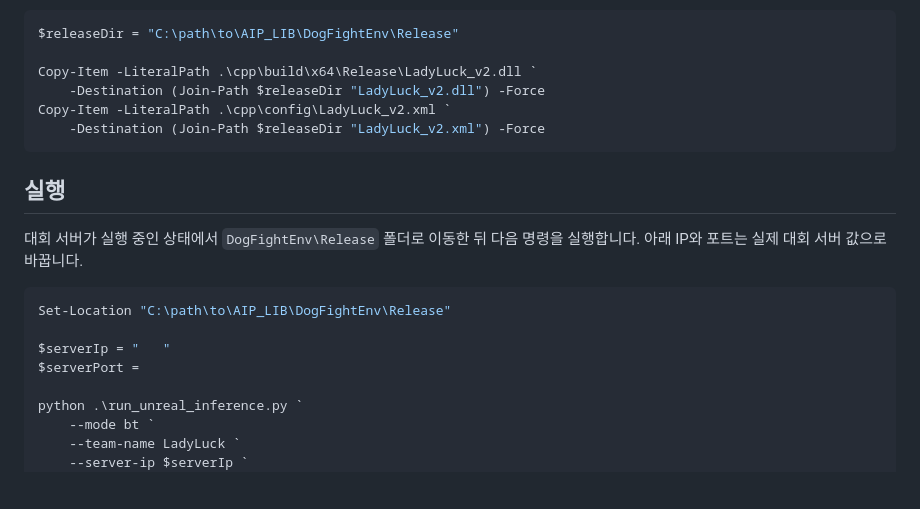
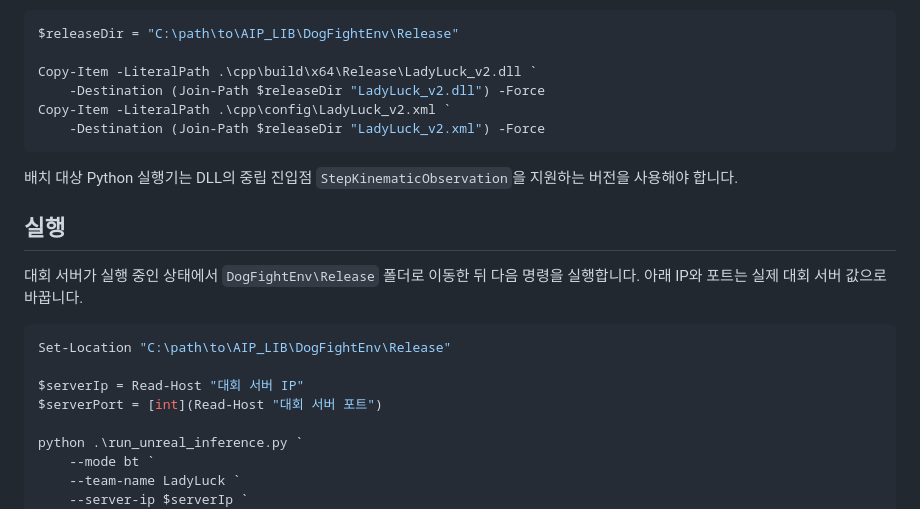
Before and after one commit to sdfkjsdf/ai_pilot_competition, a Markdown page: README.md, the part around the change. Rendered like a GitHub page; blank space fills up the shorter version.

Commit message:
Document neutral runtime entry point

````diff
--- a/README.md
+++ b/README.md
@@ -57,6 +57,9 @@ Copy-Item -LiteralPath .\cpp\config\LadyLuck_v2.xml `
     -Destination (Join-Path $releaseDir "LadyLuck_v2.xml") -Force
 ```
 
+배치 대상 Python 실행기는 DLL의 중립 진입점 `StepKinematicObservation`을
+지원하는 버전을 사용해야 합니다.
+
 ## 실행
 
 대회 서버가 실행 중인 상태에서 `DogFightEnv\Release` 폴더로 이동한 뒤
@@ -65,8 +68,8 @@ Copy-Item -LiteralPath .\cpp\config\LadyLuck_v2.xml `
 ```powershell
 Set-Location "C:\path\to\AIP_LIB\DogFightEnv\Release"
 
-$serverIp = "   "
-$serverPort =
+$serverIp = Read-Host "대회 서버 IP"
+$serverPort = [int](Read-Host "대회 서버 포트")
 
 python .\run_unreal_inference.py `
     --mode bt `
````
